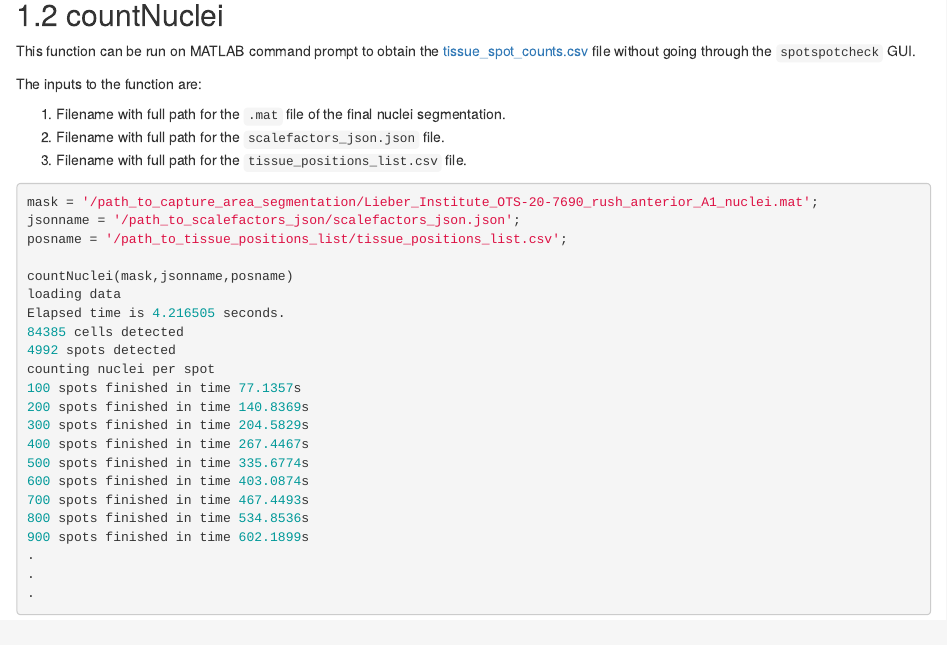
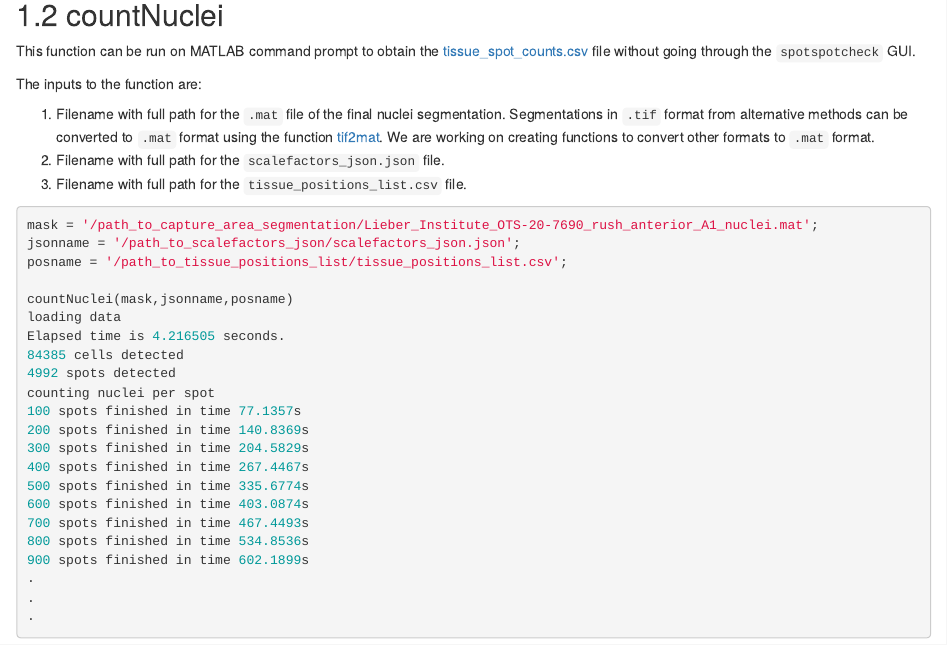
Before and after one commit to LieberInstitute/VistoSeg, an R Markdown document (Step4.Rmd): the page in a window 1100 px wide, from 6220 px down. Rendered offline with R 4.5, knitr and Pandoc, with nearby package versions; drawn as R Markdown's standard HTML page in place of the format the file asks for.

Commit message:
add text explaination in tutorial for the tif2mat function

```diff
--- a/Step4.Rmd
+++ b/Step4.Rmd
@@ -75,7 +75,7 @@ This function can be run on MATLAB command prompt to obtain the [tissue_spot_cou
 
 The inputs to the function are:
 
-1. Filename with full path for the `.mat` file of the final nuclei segmentation.
+1. Filename with full path for the `.mat` file of the final nuclei segmentation. Segmentations in `.tif` format from alternative methods can be converted to `.mat` format using the function [tif2mat](https://github.com/LieberInstitute/VistoSeg/blob/main/code/tif2mat.m). We are working on creating functions to convert other formats to `.mat` format.
 2. Filename with full path for the `scalefactors_json.json` file.
 3. Filename with full path for the `tissue_positions_list.csv` file.
 
```
